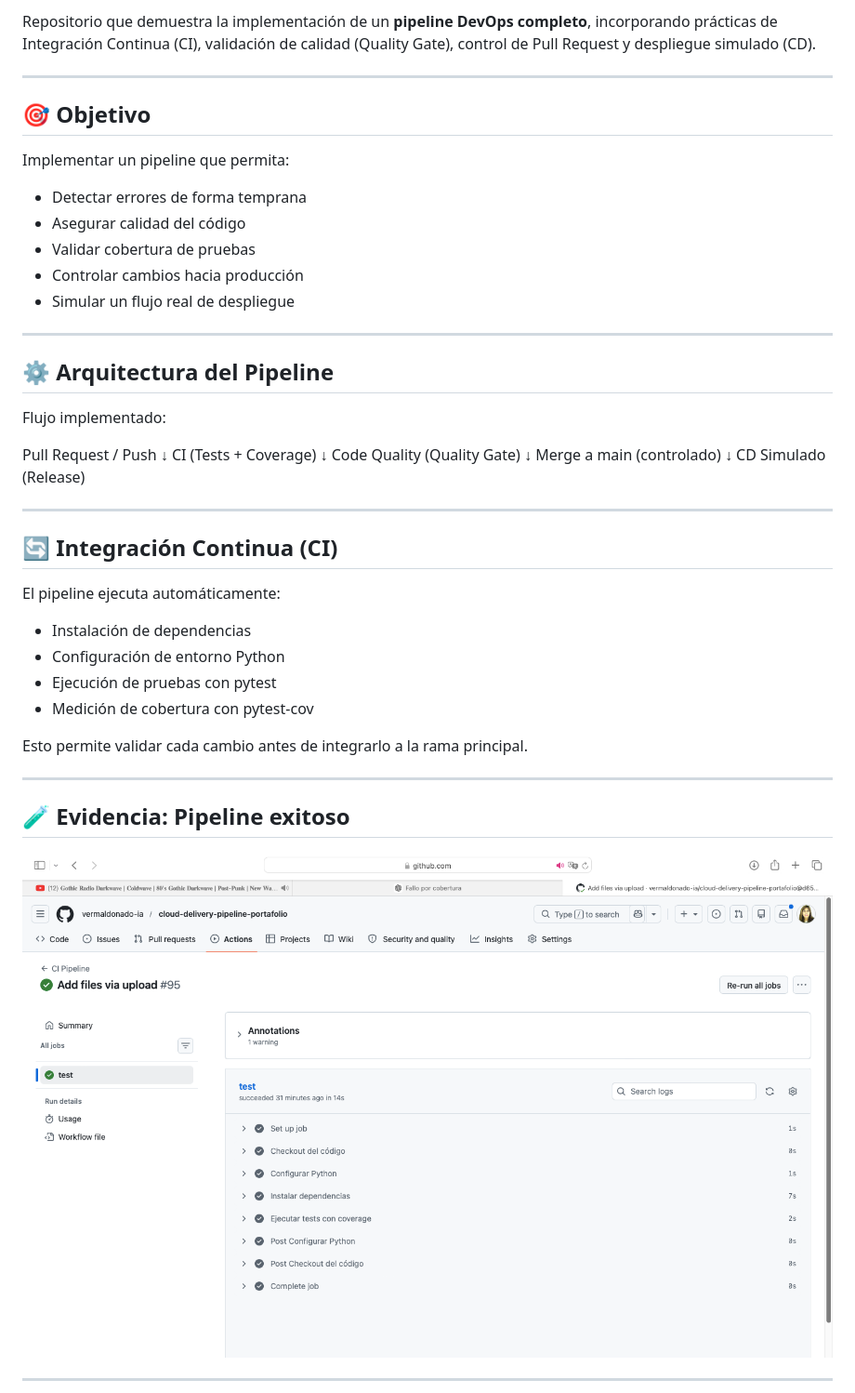
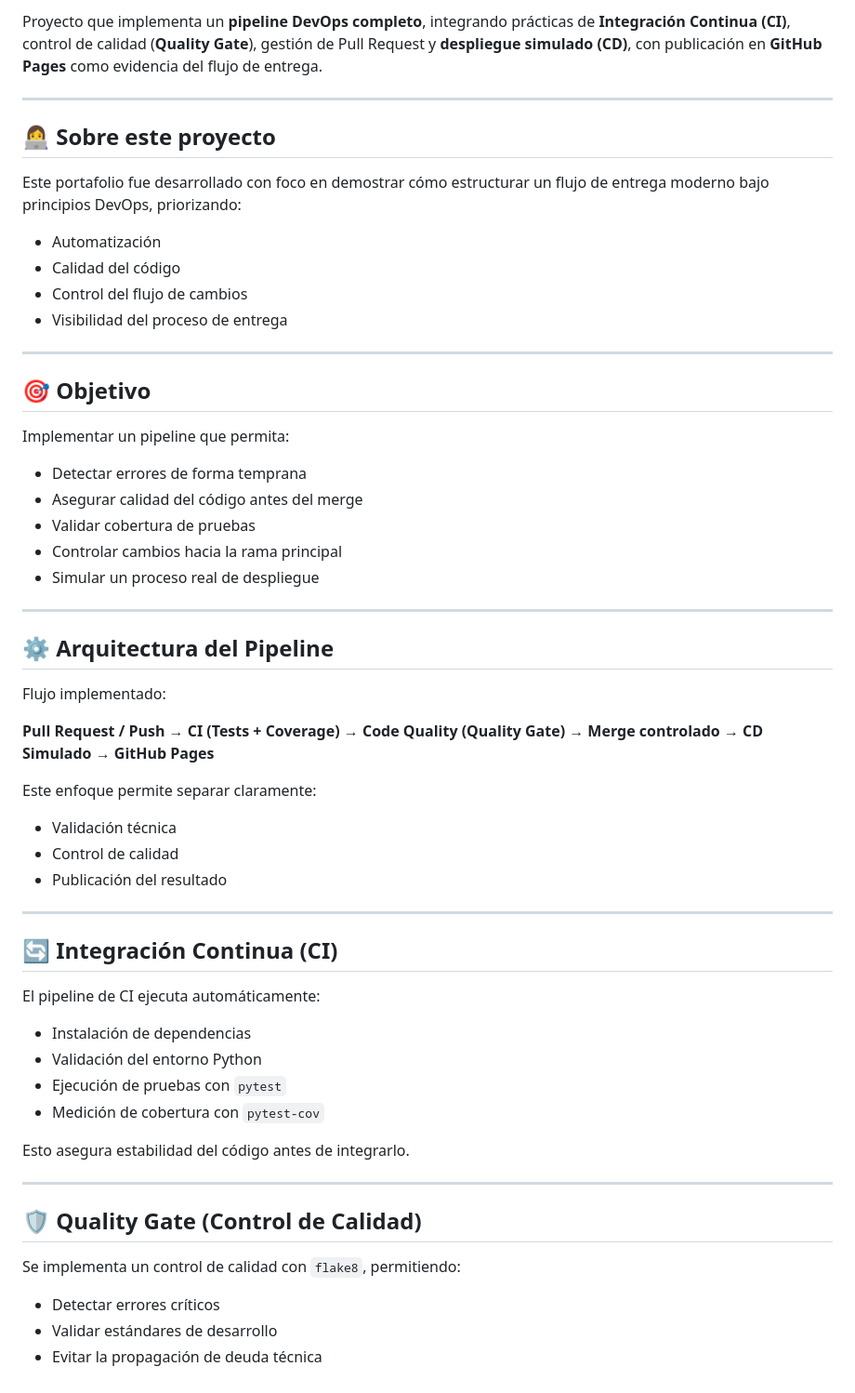
Before and after one commit to vermaldonado-ia/cloud-delivery-pipeline-portafolio, a Markdown page: index.md, the part around one of its changes. Shown at 93% size. Rendered like a GitHub page.

```diff
--- a/index.md
+++ b/index.md
@@ -7,5 +4,16 @@
 
-Repositorio que demuestra la implementación de un **pipeline DevOps completo**, incorporando prácticas de Integración Continua (CI), validación de calidad (Quality Gate), control de Pull Request y despliegue simulado (CD).
+Proyecto que implementa un **pipeline DevOps completo**, integrando prácticas de **Integración Continua (CI)**, control de calidad (**Quality Gate**), gestión de Pull Request y **despliegue simulado (CD)**, con publicación en **GitHub Pages** como evidencia del flujo de entrega.
+
+---
+
+## 👩‍💻 Sobre este proyecto
+
+Este portafolio fue desarrollado con foco en demostrar cómo estructurar un flujo de entrega moderno bajo principios DevOps, priorizando:
+
+- Automatización
+- Calidad del código
+- Control del flujo de cambios
+- Visibilidad del proceso de entrega
 
 ---
 
@@ -14,10 +22,10 @@ Repositorio que demuestra la implementación de un **pipeline DevOps completo**,
 Implementar un pipeline que permita:
 
 - Detectar errores de forma temprana
-- Asegurar calidad del código
+- Asegurar calidad del código antes del merge
 - Validar cobertura de pruebas
-- Controlar cambios hacia producción
-- Simular un flujo real de despliegue
+- Controlar cambios hacia la rama principal
+- Simular un proceso real de despliegue
 
 ---
 
@@ -25,35 +33,34 @@ Implementar un pipeline que permita:
 
 Flujo implementado:
 
-Pull Request / Push
-↓
-CI (Tests + Coverage)
-↓
-Code Quality (Quality Gate)
-↓
-Merge a main (controlado)
-↓
-CD Simulado (Release)
+**Pull Request / Push → CI (Tests + Coverage) → Code Quality (Quality Gate) → Merge controlado → CD Simulado → GitHub Pages**
 
+Este enfoque permite separar claramente:
+
+- Validación técnica
+- Control de calidad
+- Publicación del resultado
 
 ---
 
 ## 🔄 Integración Continua (CI)
 
-El pipeline ejecuta automáticamente:
+El pipeline de CI ejecuta automáticamente:
 
 - Instalación de dependencias
-- Configuración de entorno Python
-- Ejecución de pruebas con pytest
-- Medición de cobertura con pytest-cov
+- Validación del entorno Python
+- Ejecución de pruebas con `pytest`
+- Medición de cobertura con `pytest-cov`
 
-Esto permite validar cada cambio antes de integrarlo a la rama principal.
+Esto asegura estabilidad del código antes de integrarlo.
 
 ---
 
-## 🧪 Evidencia: Pipeline exitoso
+## 🛡️ Quality Gate (Control de Calidad)
 
-![CI Success](docs/ci-success.png)
+Se implementa un control de calidad con `flake8`, permitiendo:
 
----
+- Detectar errores críticos
+- Validar estándares de desarrollo
+- Evitar la propagación de deuda técnica
 
```
Also changed, not shown: other parts of index.md (+56 -76 lines).
